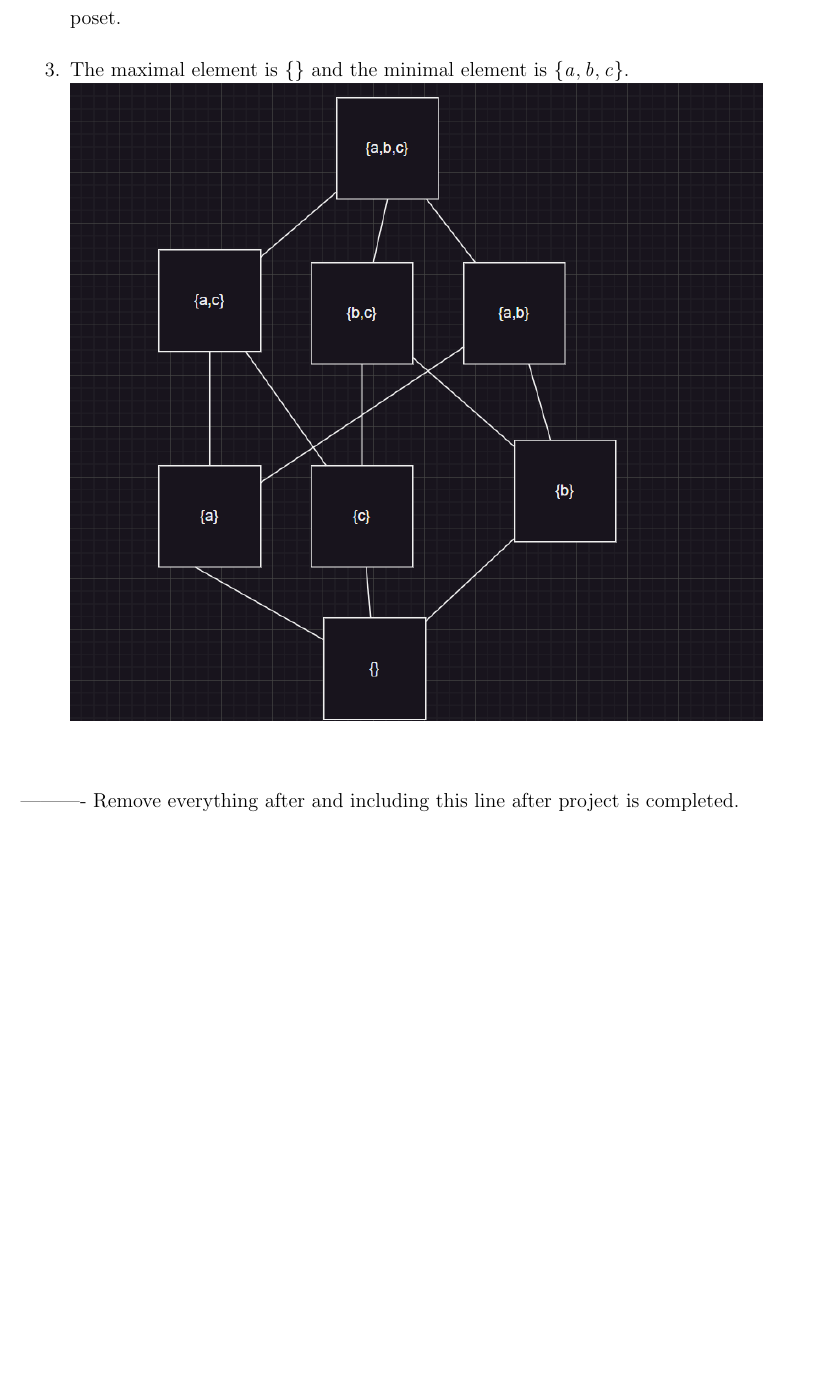
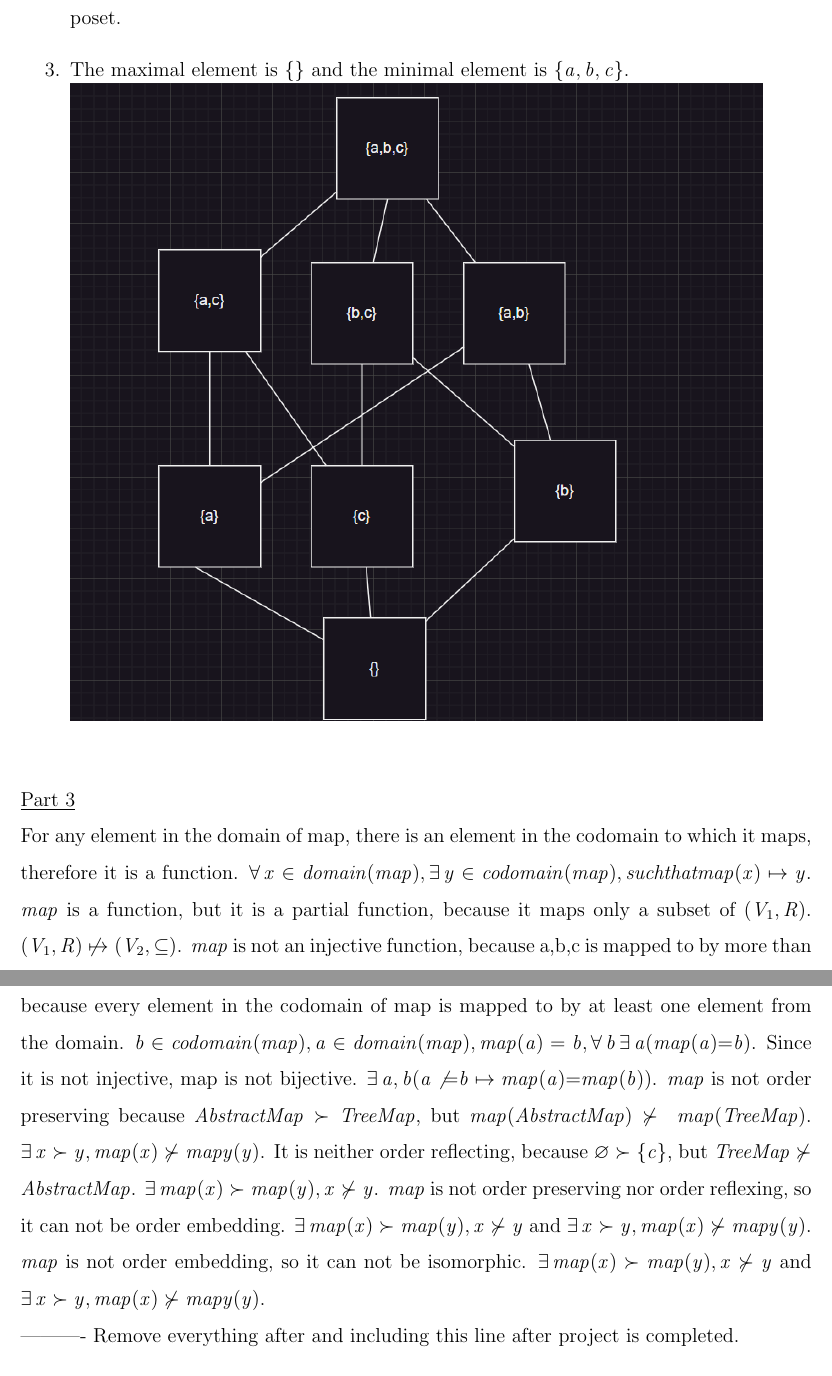
Before and after one commit to richardbadir/331_A1, a LaTeX document (A1template.tex): part of page 6 of 21 before the commit and two parts of pages 6 and 7 of 22 after it, the two joined at a grey line, cut so that both start at the same text, the shorter picture padded with empty space. Compiled offline with pdfLaTeX.

Commit message:
finished problem 6

```diff
--- a/A1template.tex
+++ b/A1template.tex
@@ -92,6 +92,10 @@ NIL
 \item The maximal element is $\{\}$ and the minimal element is $\{a,b,c\}$.\\
 \includegraphics{P6P2Q3.png}\\
 \end{enumerate}
+
+\noindent\underline{Part 3}\\
+For any element in the domain of map, there is an element in the codomain to which it maps, therefore it is a function. $ \forall x \in domain(map), \exists y \in codomain(map), such that map(x)\mapsto y$. $map$ is a function, but it is a partial function, because it maps only a subset of $(V_{1},R)$.  $(V_{1},R)\not \mapsto (V_{2}, \subseteq)$. $map$ is not an injective function, because {a,b,c} is mapped to by more than one element in the domain. $\exists a,b(a\not {{=}}b\mapsto map(a){{=}}map(b))$. This function is surjective, because every element in the codomain of map is mapped to by at least one element from the domain. $b \in codomain(map), a \in domain(map), map(a)=b, \forall b\exists a(map(a){{=}}b)$. Since it is not injective, map is not bijective.  $\exists a,b(a\not {{=}}b\mapsto map(a){{=}}map(b))$. $map$ is not order preserving because $ AbstractMap \succ TreeMap$, but $map(AbstractMap) \not \succ\ map(TreeMap)$. $\exists x \succ y, map(x) \not \succ mapy(y)$. It is neither order reflecting, because $\varnothing \succ \{c\}$, but $TreeMap \not \succ AbstractMap$. $\exists map(x) \succ map(y), x \not \succ y$. $map$ is not order preserving nor order reflexing, so it can not be order embedding. $\exists map(x) \succ map(y), x \not \succ y$ and $\exists x \succ y, map(x) \not \succ mapy(y)$. $map$ is not order embedding, so it can not be isomorphic. $\exists map(x) \succ map(y), x \not \succ y$ and $\exists x \succ y, map(x) \not \succ mapy(y)$.
+\\
 \noindent ---------- Remove everything after and including this line after project is completed.
 \begin{enumerate}
 \item Here is some code in Prolog
```
Also changed, not shown: A1template.pdf, code/Problem4.txt (renamed from Problem4.txt), 3 other files.
